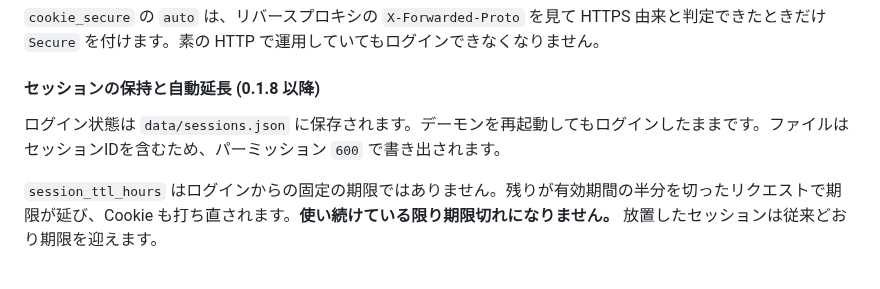
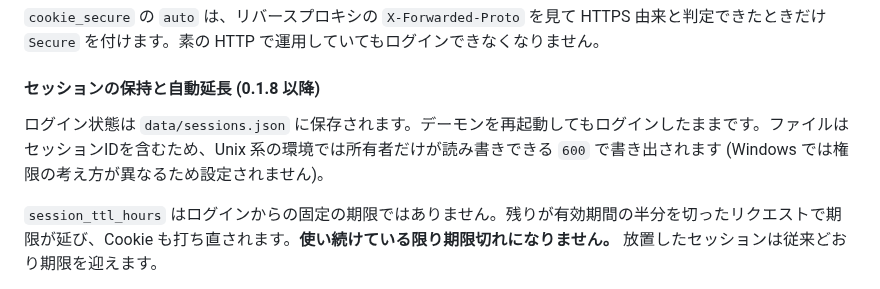
Before and after one commit to densuke/blog-autopost, a Markdown page: README.md, the part around the change. Drawn GitHub-style.

Commit message:
[docs] セッションファイルの権限がUnix限定であることを明記
パーミッション 600 の設定は #[cfg(unix)] の実装であり、
非Unix環境では行われない。README の記述を実装に合わせる。

```diff
--- a/README.md
+++ b/README.md
@@ -141,7 +141,7 @@ web_auth:
 
 #### セッションの保持と自動延長 (0.1.8 以降)
 
-ログイン状態は `data/sessions.json` に保存されます。デーモンを再起動してもログインしたままです。ファイルはセッションIDを含むため、パーミッション `600` で書き出されます。
+ログイン状態は `data/sessions.json` に保存されます。デーモンを再起動してもログインしたままです。ファイルはセッションIDを含むため、Unix 系の環境では所有者だけが読み書きできる `600` で書き出されます (Windows では権限の考え方が異なるため設定されません)。
 
 `session_ttl_hours` はログインからの固定の期限ではありません。残りが有効期間の半分を切ったリクエストで期限が延び、Cookie も打ち直されます。**使い続けている限り期限切れになりません。** 放置したセッションは従来どおり期限を迎えます。
 
```
